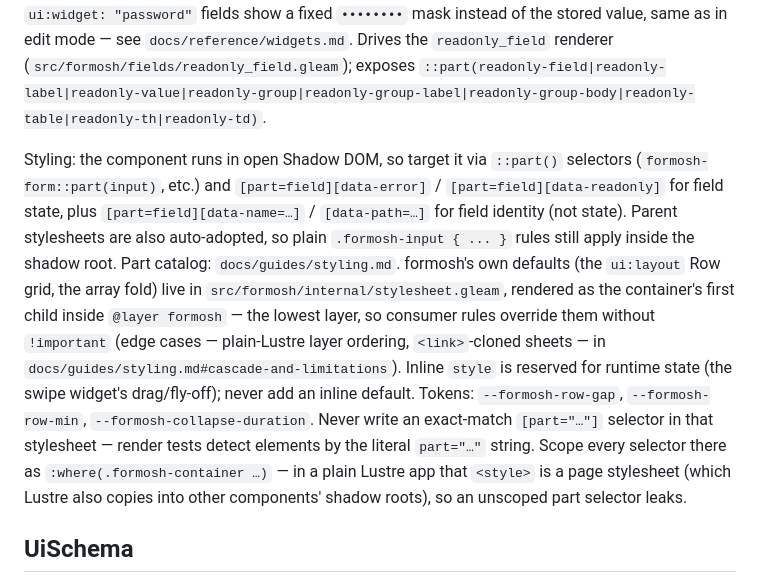
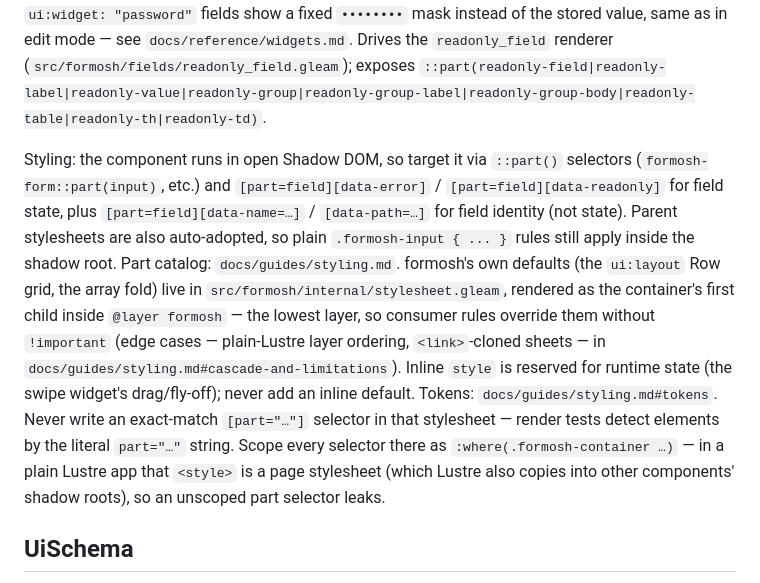
Before and after one commit to radionest/gleam_formosh, a Markdown page: CLAUDE.md, the part around the change. Drawn GitHub-style.

Commit message:
docs: point the styling intro at both edge cases, link the token list

```diff
--- a/CLAUDE.md
+++ b/CLAUDE.md
@@ -92,7 +92,7 @@ Registers as `<formosh-form>` custom element. Attributes: `schema`, `ui-schema`,
 
 `read-only="true"` renders the whole form as a static label→value summary (review mode) instead of inputs, hiding Submit/Reset — distinct from `show-readonly-fields`, which only toggles visibility of schema `readOnly` fields in edit mode. One exception to "plain value": `password`-format / `ui:widget: "password"` fields show a fixed `••••••••` mask instead of the stored value, same as in edit mode — see `docs/reference/widgets.md`. Drives the `readonly_field` renderer (`src/formosh/fields/readonly_field.gleam`); exposes `::part(readonly-field|readonly-label|readonly-value|readonly-group|readonly-group-label|readonly-group-body|readonly-table|readonly-th|readonly-td)`.
 
-Styling: the component runs in open Shadow DOM, so target it via `::part()` selectors (`formosh-form::part(input)`, etc.) and `[part=field][data-error]` / `[part=field][data-readonly]` for field state, plus `[part=field][data-name=…]` / `[data-path=…]` for field identity (not state). Parent stylesheets are also auto-adopted, so plain `.formosh-input { ... }` rules still apply inside the shadow root. Part catalog: `docs/guides/styling.md`. formosh's own defaults (the `ui:layout` Row grid, the array fold) live in `src/formosh/internal/stylesheet.gleam`, rendered as the container's first child inside `@layer formosh` — the lowest layer, so consumer rules override them without `!important` (edge cases — plain-Lustre layer ordering, `<link>`-cloned sheets — in `docs/guides/styling.md#cascade-and-limitations`). Inline `style` is reserved for runtime state (the swipe widget's drag/fly-off); never add an inline default. Tokens: `--formosh-row-gap`, `--formosh-row-min`, `--formosh-collapse-duration`. Never write an exact-match `[part="…"]` selector in that stylesheet — render tests detect elements by the literal `part="…"` string. Scope every selector there as `:where(.formosh-container …)` — in a plain Lustre app that `<style>` is a page stylesheet (which Lustre also copies into other components' shadow roots), so an unscoped part selector leaks.
+Styling: the component runs in open Shadow DOM, so target it via `::part()` selectors (`formosh-form::part(input)`, etc.) and `[part=field][data-error]` / `[part=field][data-readonly]` for field state, plus `[part=field][data-name=…]` / `[data-path=…]` for field identity (not state). Parent stylesheets are also auto-adopted, so plain `.formosh-input { ... }` rules still apply inside the shadow root. Part catalog: `docs/guides/styling.md`. formosh's own defaults (the `ui:layout` Row grid, the array fold) live in `src/formosh/internal/stylesheet.gleam`, rendered as the container's first child inside `@layer formosh` — the lowest layer, so consumer rules override them without `!important` (edge cases — plain-Lustre layer ordering, `<link>`-cloned sheets — in `docs/guides/styling.md#cascade-and-limitations`). Inline `style` is reserved for runtime state (the swipe widget's drag/fly-off); never add an inline default. Tokens: `docs/guides/styling.md#tokens`. Never write an exact-match `[part="…"]` selector in that stylesheet — render tests detect elements by the literal `part="…"` string. Scope every selector there as `:where(.formosh-container …)` — in a plain Lustre app that `<style>` is a page stylesheet (which Lustre also copies into other components' shadow roots), so an unscoped part selector leaks.
 
 ## UiSchema
 
```
Also changed, not shown: docs/guides/styling.md (+1 -1 lines).
